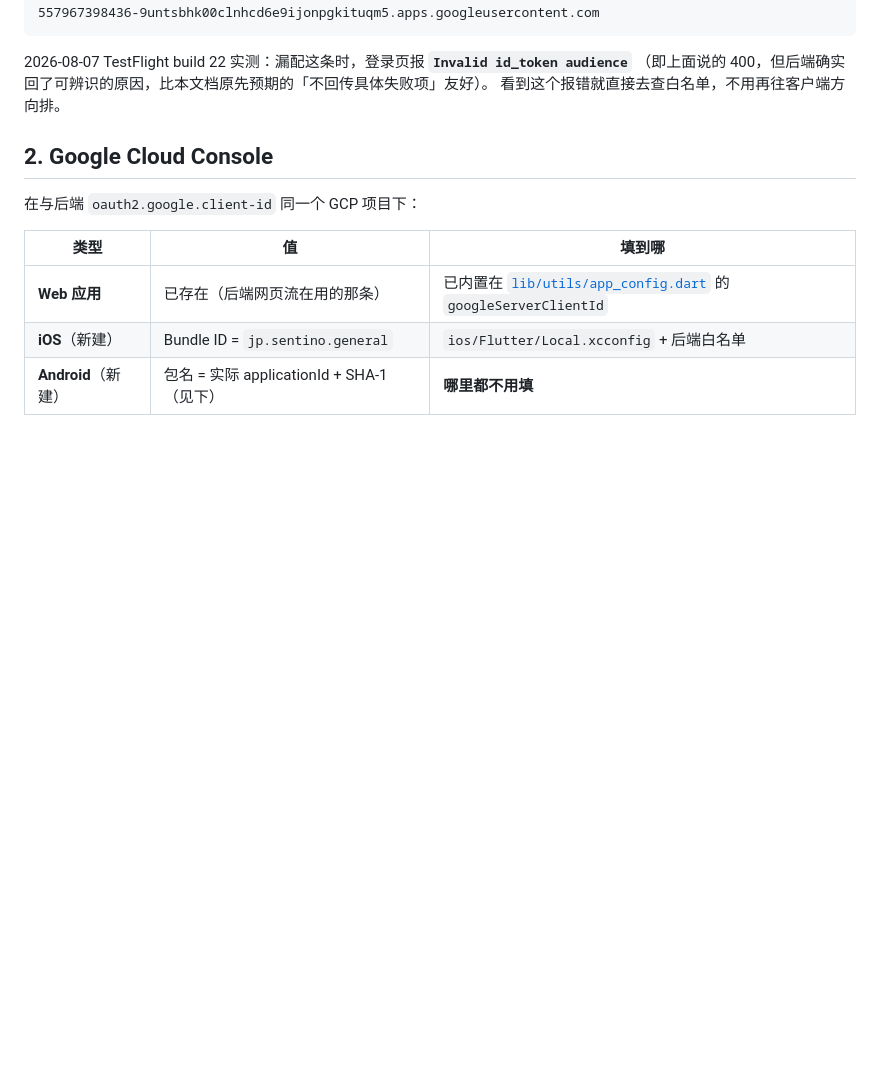
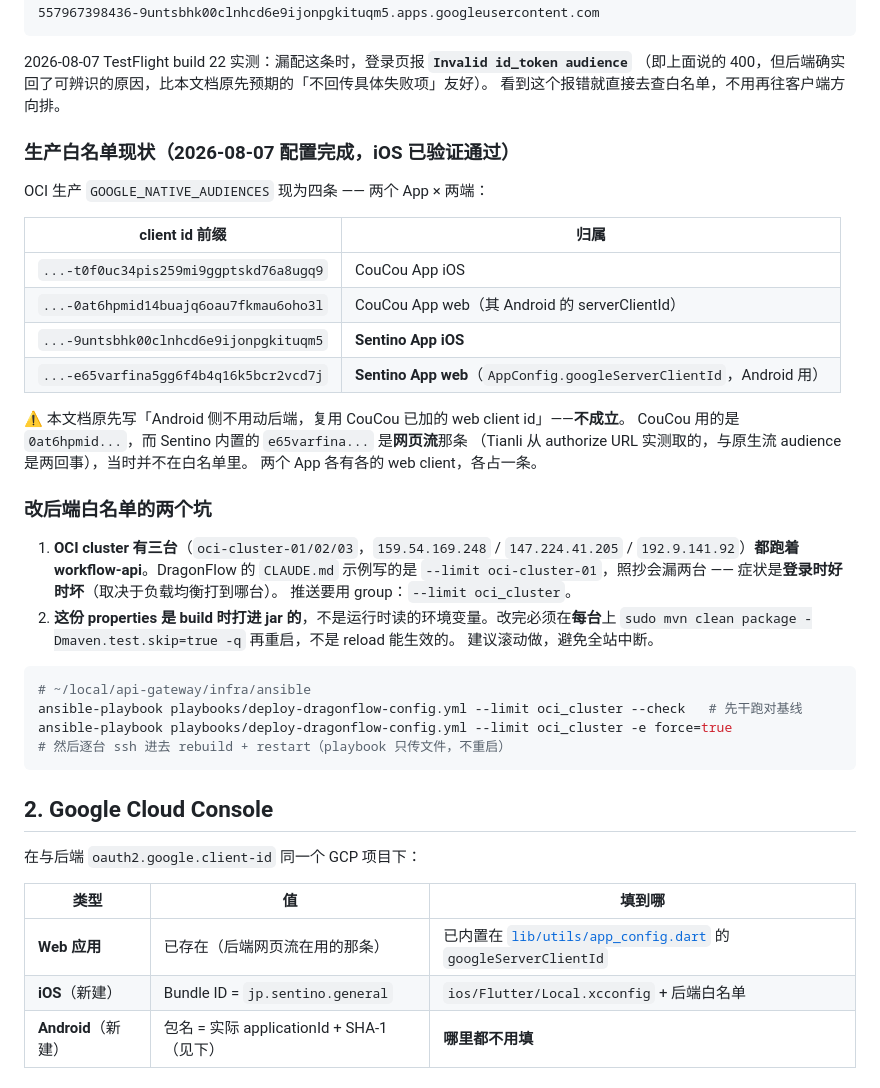
Before and after one commit to sentino-jp/sentino-app-sample, a Markdown page: doc/google-signin-setup.md, the part around the change. GitHub-like rendering; blank space fills up the shorter version.

Commit message:
docs(google-signin): 记录生产白名单终态与改后端的两个坑
2026-08-07 iOS 全链路验证通过。补三件当时踩到的事：

1. 生产白名单终态四条（两个 App × iOS/web），列明各条归属；
2. 订正原文「Android 侧不用动后端」——CouCou 用的 web client 与
   Sentino 内置的 e65varfina...(网页流那条) 并非同一条，当时不在白名单里；
3. OCI cluster 三台都跑 workflow-api，DragonFlow CLAUDE.md 示例的
   --limit oci-cluster-01 会漏两台，症状是登录时好时坏；且 properties
   打进 jar，改完必须每台 rebuild 重启。

````diff
--- a/doc/google-signin-setup.md
+++ b/doc/google-signin-setup.md
@@ -56,6 +56,39 @@ Android 侧不用动后端 —— 复用同一条 web client id，CouCou App 已
 2026-08-07 TestFlight build 22 实测：漏配这条时，登录页报 **`Invalid id_token audience`**
 （即上面说的 400，但后端确实回了可辨识的原因，比本文档原先预期的「不回传具体失败项」友好）。
 看到这个报错就直接去查白名单，不用再往客户端方向排。
+
+### 生产白名单现状（2026-08-07 配置完成，iOS 已验证通过）
+
+OCI 生产 `GOOGLE_NATIVE_AUDIENCES` 现为四条 —— 两个 App × 两端：
+
+| client id 前缀 | 归属 |
+|---|---|
+| `...-t0f0uc34pis259mi9ggptskd76a8ugq9` | CouCou App iOS |
+| `...-0at6hpmid14buajq6oau7fkmau6oho3l` | CouCou App web（其 Android 的 serverClientId） |
+| `...-9untsbhk00clnhcd6e9ijonpgkituqm5` | **Sentino App iOS** |
+| `...-e65varfina5gg6f4b4q16k5bcr2vcd7j` | **Sentino App web**（`AppConfig.googleServerClientId`，Android 用） |
+
+⚠️ 本文档原先写「Android 侧不用动后端，复用 CouCou 已加的 web client id」——**不成立**。
+CouCou 用的是 `0at6hpmid...`，而 Sentino 内置的 `e65varfina...` 是**网页流**那条
+（Tianli 从 authorize URL 实测取的，与原生流 audience 是两回事），当时并不在白名单里。
+两个 App 各有各的 web client，各占一条。
+
+### 改后端白名单的两个坑
+
+1. **OCI cluster 有三台**（`oci-cluster-01/02/03`，`159.54.169.248` / `147.224.41.205` /
+   `192.9.141.92`）**都跑着 workflow-api**。DragonFlow 的 `CLAUDE.md` 示例写的是
+   `--limit oci-cluster-01`，照抄会漏两台 —— 症状是**登录时好时坏**（取决于负载均衡打到哪台）。
+   推送要用 group：`--limit oci_cluster`。
+2. **这份 properties 是 build 时打进 jar 的**，不是运行时读的环境变量。改完必须在**每台**上
+   `sudo mvn clean package -Dmaven.test.skip=true -q` 再重启，不是 reload 能生效的。
+   建议滚动做，避免全站中断。
+
+```sh
+# ~/local/api-gateway/infra/ansible
+ansible-playbook playbooks/deploy-dragonflow-config.yml --limit oci_cluster --check   # 先干跑对基线
+ansible-playbook playbooks/deploy-dragonflow-config.yml --limit oci_cluster -e force=true
+# 然后逐台 ssh 进去 rebuild + restart（playbook 只传文件，不重启）
+```
 
 ## 2. Google Cloud Console
 
````
